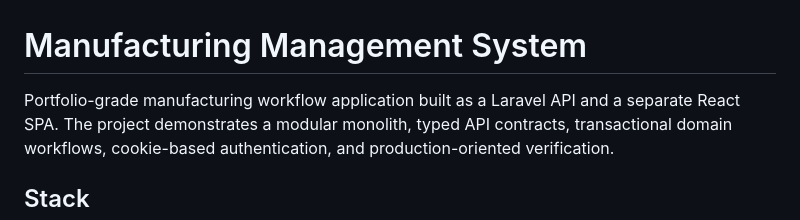
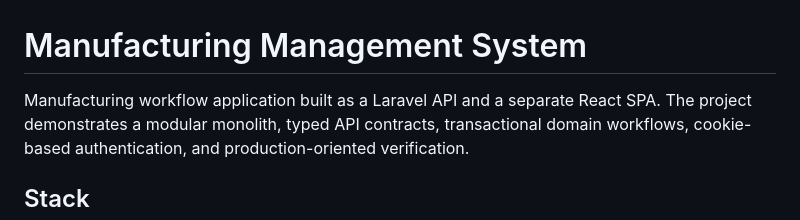
Before and after one commit to MikkoOnniPeltonen/manufacturing-application-laravel, a Markdown page: README.md, the part around the change. Rendered like a GitHub page.

Commit message:
Revise README project description
Updated project description for clarity.

```diff
--- a/README.md
+++ b/README.md
@@ -1,6 +1,6 @@
 # Manufacturing Management System
 
-Portfolio-grade manufacturing workflow application built as a Laravel API and a
+Manufacturing workflow application built as a Laravel API and a
 separate React SPA. The project demonstrates a modular monolith, typed API
 contracts, transactional domain workflows, cookie-based authentication, and
 production-oriented verification.
```
